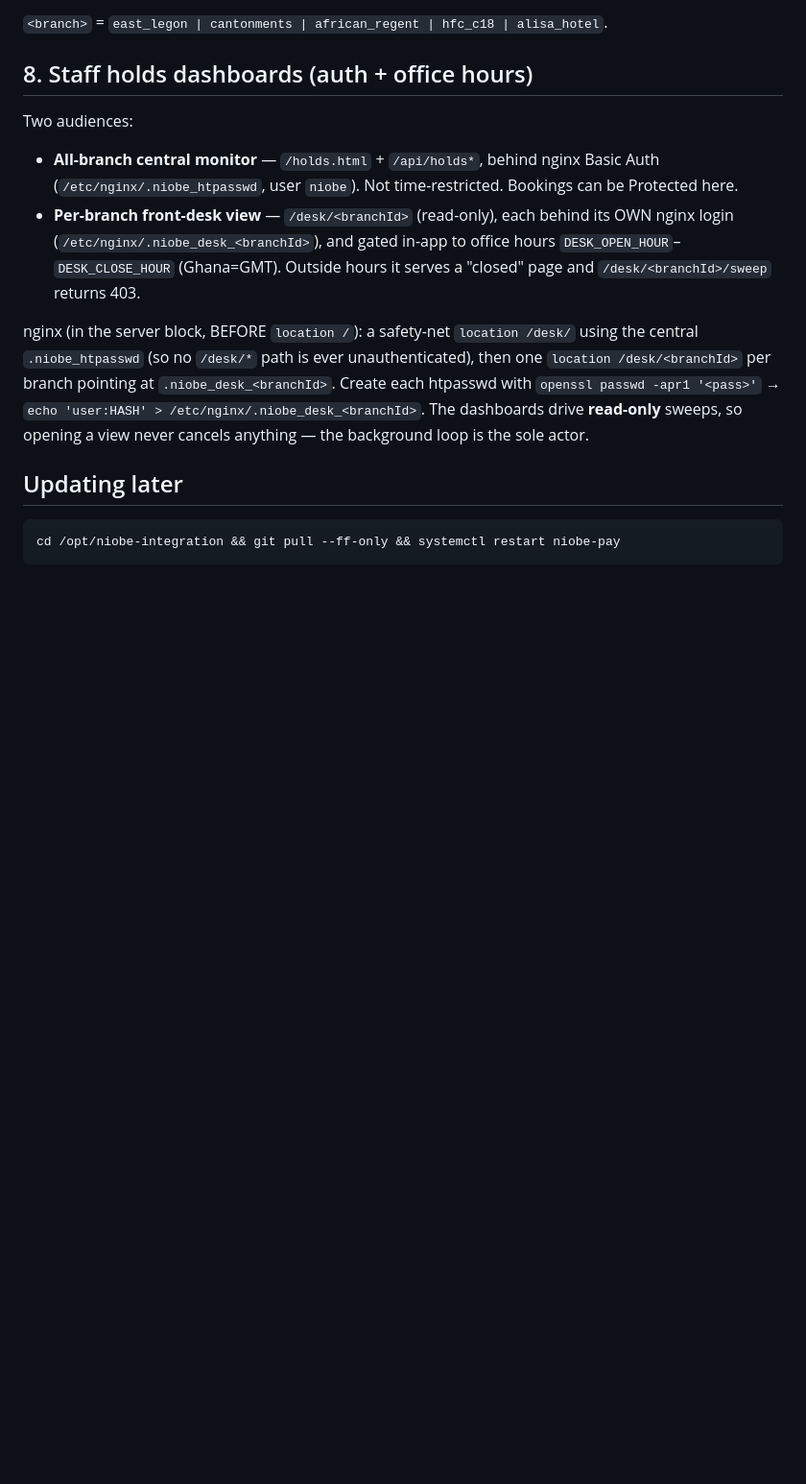
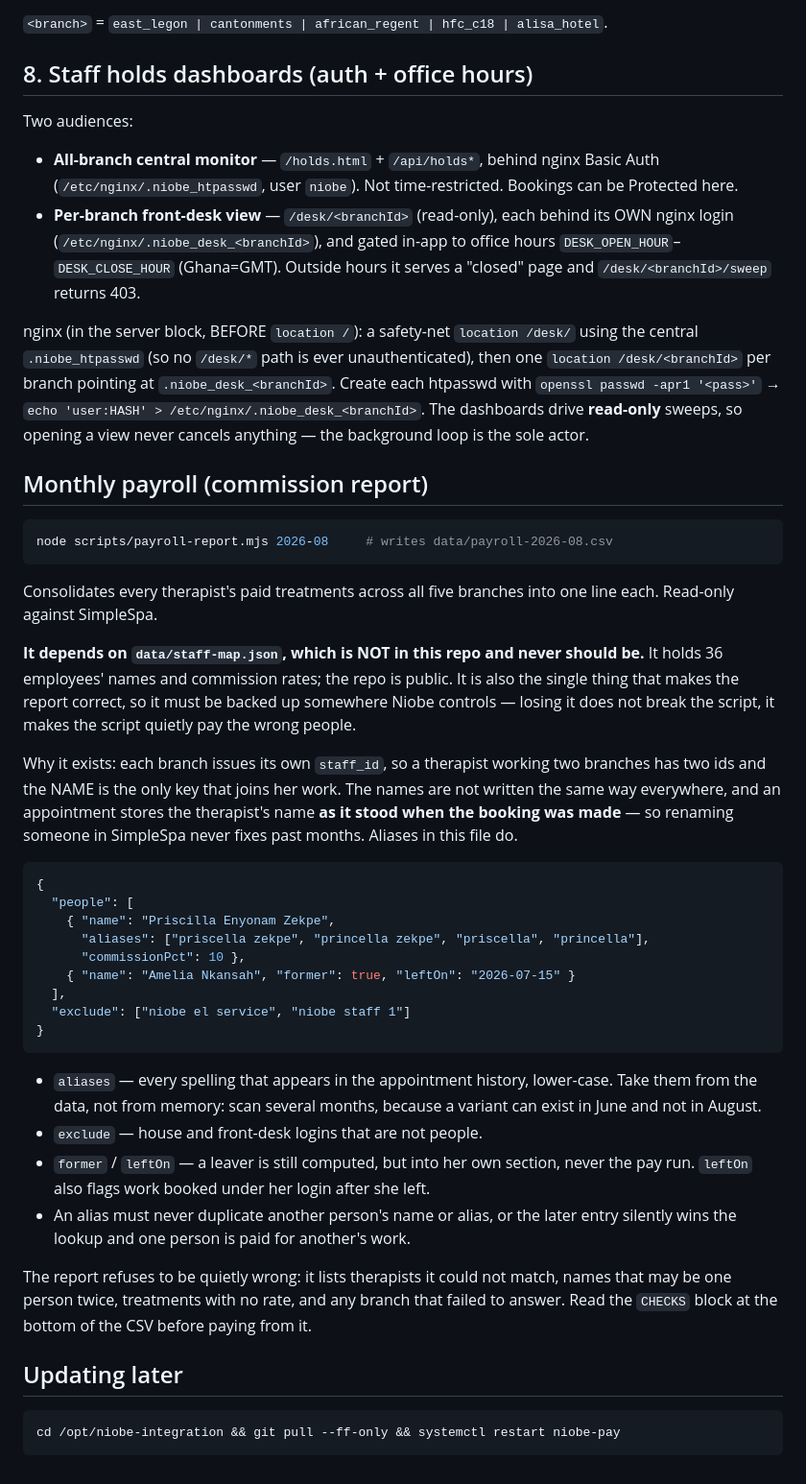
Before and after one commit to anirudhatalmale6-alt/niobe-spa-integration, a Markdown page: deploy/DEPLOY.md, the part around the change. Shown at 96% size. GitHub-like rendering; blank space fills up the shorter version.

Commit message:
Document the payroll report and the staff map it depends on
data/staff-map.json is gitignored and correctly so — 36 employees' names and
commission rates, in a public repo. But it was also undocumented, which makes it the
worst kind of dependency: required, invisible, and not reproducible from the code.
Losing it does not break the script. It makes the script quietly pay the wrong people.

So DEPLOY.md now covers what it is, why name-aliasing is unavoidable (an appointment
stores the therapist's name as it stood when it was booked, so renaming in SimpleSpa
never fixes past months), the rule that an alias must not collide with another
person's name, and the instruction to read the CHECKS block before paying.

Co-Authored-By: Claude Opus 5 (1M context) <noreply@anthropic.com>

````diff
--- a/deploy/DEPLOY.md
+++ b/deploy/DEPLOY.md
@@ -157,6 +157,52 @@ htpasswd with `openssl passwd -apr1 '<pass>'` → `echo 'user:HASH' > /etc/nginx
 The dashboards drive **read-only** sweeps, so opening a view never cancels anything — the
 background loop is the sole actor.
 
+## Monthly payroll (commission report)
+
+```bash
+node scripts/payroll-report.mjs 2026-08     # writes data/payroll-2026-08.csv
+```
+
+Consolidates every therapist's paid treatments across all five branches into one line
+each. Read-only against SimpleSpa.
+
+**It depends on `data/staff-map.json`, which is NOT in this repo and never should be.**
+It holds 36 employees' names and commission rates; the repo is public. It is also the
+single thing that makes the report correct, so it must be backed up somewhere Niobe
+controls — losing it does not break the script, it makes the script quietly pay the
+wrong people.
+
+Why it exists: each branch issues its own `staff_id`, so a therapist working two
+branches has two ids and the NAME is the only key that joins her work. The names are
+not written the same way everywhere, and an appointment stores the therapist's name
+**as it stood when the booking was made** — so renaming someone in SimpleSpa never
+fixes past months. Aliases in this file do.
+
+```json
+{
+  "people": [
+    { "name": "Priscilla Enyonam Zekpe",
+      "aliases": ["priscella zekpe", "princella zekpe", "priscella", "princella"],
+      "commissionPct": 10 },
+    { "name": "Amelia Nkansah", "former": true, "leftOn": "2026-07-15" }
+  ],
+  "exclude": ["niobe el service", "niobe staff 1"]
+}
+```
+
+- `aliases` — every spelling that appears in the appointment history, lower-case. Take
+  them from the data, not from memory: scan several months, because a variant can exist
+  in June and not in August.
+- `exclude` — house and front-desk logins that are not people.
+- `former` / `leftOn` — a leaver is still computed, but into her own section, never the
+  pay run. `leftOn` also flags work booked under her login after she left.
+- An alias must never duplicate another person's name or alias, or the later entry
+  silently wins the lookup and one person is paid for another's work.
+
+The report refuses to be quietly wrong: it lists therapists it could not match, names
+that may be one person twice, treatments with no rate, and any branch that failed to
+answer. Read the `CHECKS` block at the bottom of the CSV before paying from it.
+
 ## Updating later
 ```bash
 cd /opt/niobe-integration && git pull --ff-only && systemctl restart niobe-pay
````
